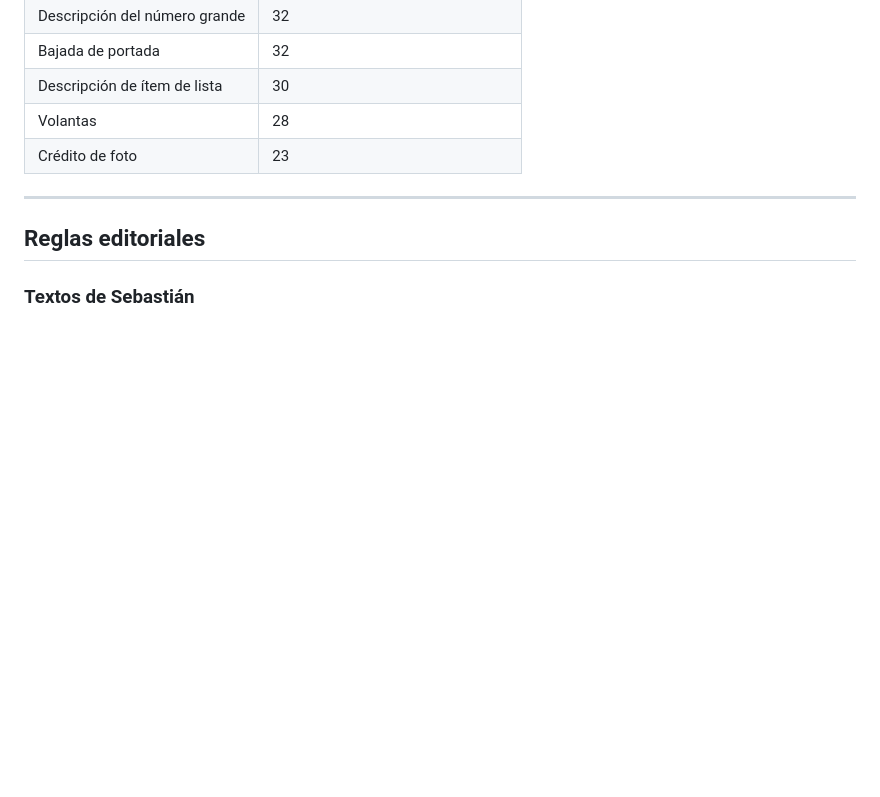
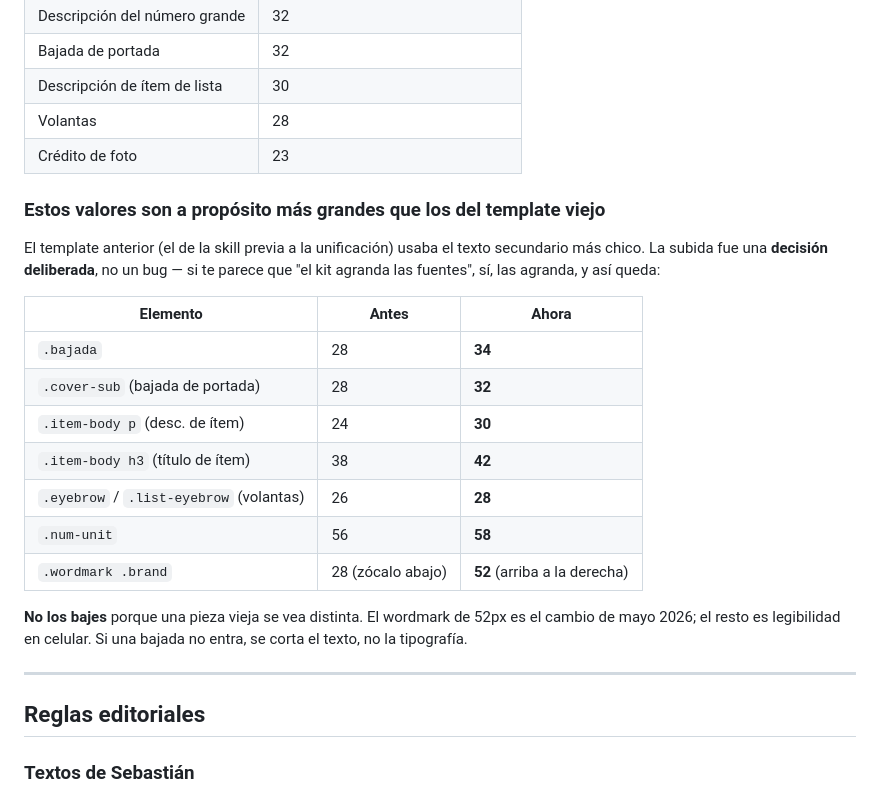
Before and after one commit to Sebavillalba22/seba, a Markdown page: estacionline-carousel/SKILL.md, the part around the change. GitHub-like rendering; blank space fills up the shorter version.

Commit message:
SKILL.md: documenta que el texto secundario subió a propósito
Sebastián notó que el kit agranda las fuentes respecto del template viejo.
Es correcto y se queda así, pero no estaba escrito en ningún lado: sin la
nota, el próximo agente que compare contra una pieza vieja lo lee como un
bug y lo revierte. Quedan los deltas exactos (bajada 28→34, cover-sub 28→32,
desc. de ítem 24→30, título de ítem 38→42, volantas 26→28, num-unit 56→58,
wordmark 28→52 por el cambio de mayo 2026) y la regla de que si una bajada
no entra se corta el texto, no la tipografía.

Co-Authored-By: Claude Opus 5 <noreply@anthropic.com>
Claude-Session: https://claude.ai/code/session_01Ud7z1aucv2Joc3oYKUgLtF

```diff
--- a/estacionline-carousel/SKILL.md
+++ b/estacionline-carousel/SKILL.md
@@ -189,6 +189,27 @@ portada · cita · número grande · foto enmarcada · lista · filas · texto
 | Volantas | 28 |
 | Crédito de foto | 23 |
 
+### Estos valores son a propósito más grandes que los del template viejo
+
+El template anterior (el de la skill previa a la unificación) usaba el texto
+secundario más chico. La subida fue una **decisión deliberada**, no un bug —
+si te parece que "el kit agranda las fuentes", sí, las agranda, y así queda:
+
+| Elemento | Antes | Ahora |
+|---|---|---|
+| `.bajada` | 28 | **34** |
+| `.cover-sub` (bajada de portada) | 28 | **32** |
+| `.item-body p` (desc. de ítem) | 24 | **30** |
+| `.item-body h3` (título de ítem) | 38 | **42** |
+| `.eyebrow` / `.list-eyebrow` (volantas) | 26 | **28** |
+| `.num-unit` | 56 | **58** |
+| `.wordmark .brand` | 28 (zócalo abajo) | **52** (arriba a la derecha) |
+
+**No los bajes** porque una pieza vieja se vea distinta. El wordmark de 52px
+es el cambio de mayo 2026; el resto es legibilidad en celular. Si una bajada
+no entra, se corta el texto, no la tipografía.
+
+
 ---
 
 ## Reglas editoriales
```
